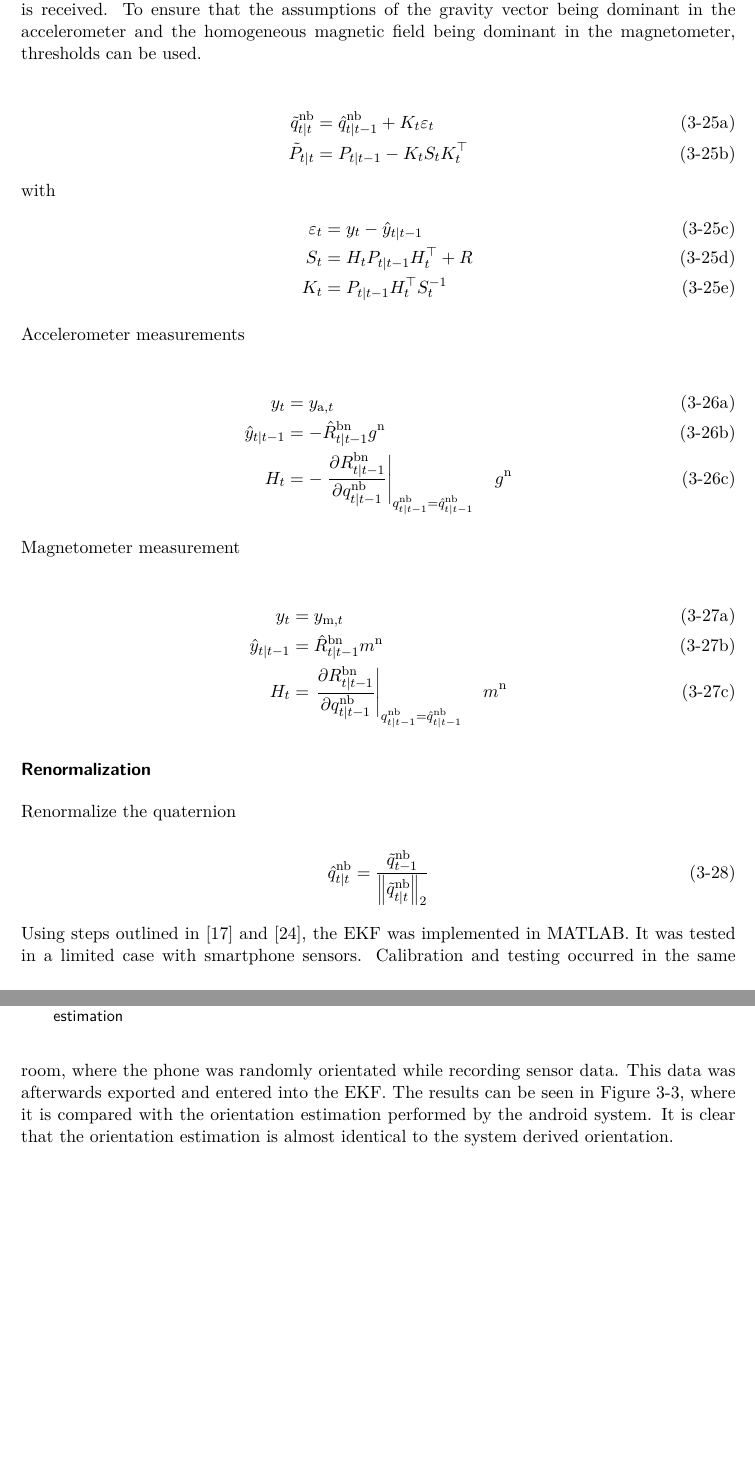
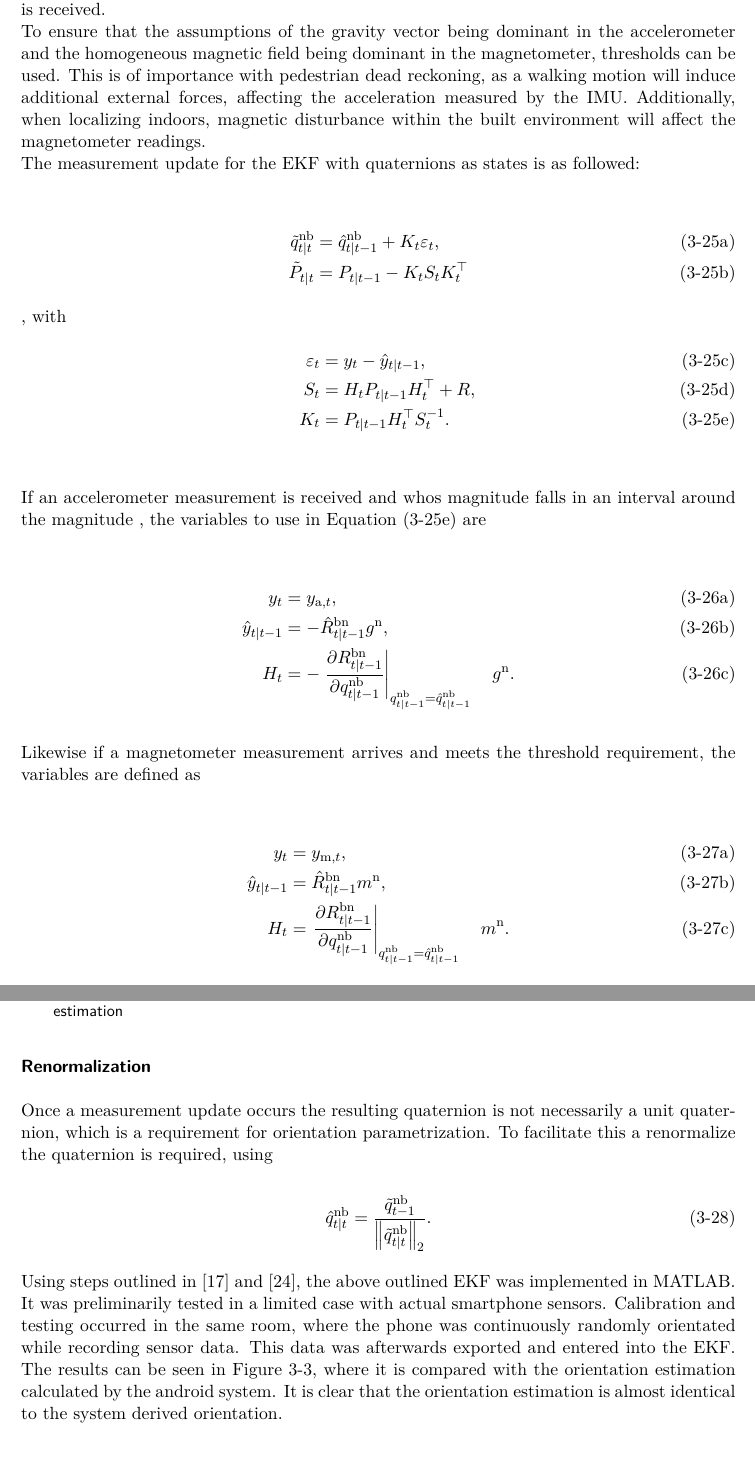
Before and after one commit to xiaohushaoxiang/Thesis-Report, a LaTeX thesis (Thesis Report Latex/mscThesis.tex, which reads Thesis Report Latex/method.tex): two parts of pages 37 and 38 of 68, joined at a grey line, cut so that both start at the same text, the shorter picture padded with empty space. Compiled offline with pdfLaTeX.

Commit message:
better sentences for EKF

```diff
--- a/Thesis Report Latex/method.tex
+++ b/Thesis Report Latex/method.tex
@@ -323,53 +323,55 @@ q^R = \left(\begin{array}{cc}{q_{0}} & {q_{v}^{\top}} \\ {-q_{v}} & {q_{0} \math
 
 \subsubsection{Measurement Update}
 
-A measurement update occurs every time either an accelerometer or magnetometer reading is received. To ensure that the assumptions of the gravity vector being dominant in the accelerometer and the homogeneous magnetic field being dominant in the magnetometer, thresholds can be used.
+A measurement update occurs every time either an accelerometer or magnetometer reading is received. \\
+To ensure that the assumptions of the gravity vector being dominant in the accelerometer and the homogeneous magnetic field being dominant in the magnetometer, thresholds can be used. This is of importance with pedestrian dead reckoning, as a walking motion will induce additional external forces, affecting the acceleration measured by the IMU. Additionally, when localizing indoors, magnetic disturbance within the built environment will affect the magnetometer readings.\\
+The measurement update for the EKF with quaternions as states is as followed:
 
 \begin{subequations}
 	\begin{align}
-	\tilde{q}_{t | t}^{\mathrm{nb}} &=\hat{q}_{t | t-1}^{\mathrm{nb}}+K_{t} \varepsilon_{t} \\
+	\tilde{q}_{t | t}^{\mathrm{nb}} &=\hat{q}_{t | t-1}^{\mathrm{nb}}+K_{t} \varepsilon_{t}, \\
 	\tilde{P}_{t | t} &=P_{t | t-1}-K_{t} S_{t} K_{t}^{\top}
-	\end{align}
+	\end{align},
 	with
 	\begin{align}
-	\varepsilon_{t} &= y_{t}-\hat{y}_{t | t-1}\\
-	\quad S_{t} &= H_{t} P_{t | t-1} H_{t}^{\top}+R \\
-	\quad K_{t} &= P_{t | t-1} H_{t}^{\top} S_{t}^{-1}
+	\varepsilon_{t} &= y_{t}-\hat{y}_{t | t-1},\\
+	\quad S_{t} &= H_{t} P_{t | t-1} H_{t}^{\top}+R, \\
+	\quad K_{t} &= P_{t | t-1} H_{t}^{\top} S_{t}^{-1}.
 	\end{align}
-
+\label{eq:quat_meas_update}
 \end{subequations}
 
 
-Accelerometer measurements
+If an accelerometer measurement is received and whos magnitude falls in an interval around the magnitude , the variables to use in \cref{eq:quat_meas_update} are
 
 \begin{subequations}
 	\begin{align}
 	y_{t}&=
-	y_{\mathrm{a}, t} \\
+	y_{\mathrm{a}, t}, \\
 	\hat{y}_{t | t-1}&=
-	-\hat{R}_{t | t-1}^{\mathrm{bn}} g^{\mathrm{n}}\\
-	H_{t}&=	-\left.\frac{\partial R_{t | t-1}^{\mathrm{bn}}}{\partial q_{t | t-1}^{\mathrm{nb}}}\right|_{{q_{t | t-1}^{\mathrm{nb}}}=\hat{q}_{t | t-1}^{\mathrm{nb}}} \quad g^{\mathrm{n}}
+	-\hat{R}_{t | t-1}^{\mathrm{bn}} g^{\mathrm{n}},\\
+	H_{t}&=	-\left.\frac{\partial R_{t | t-1}^{\mathrm{bn}}}{\partial q_{t | t-1}^{\mathrm{nb}}}\right|_{{q_{t | t-1}^{\mathrm{nb}}}=\hat{q}_{t | t-1}^{\mathrm{nb}}} \quad g^{\mathrm{n}}.
 	\end{align}
 \end{subequations}
 
-Magnetometer measurement
+Likewise if a magnetometer measurement arrives and meets the threshold requirement, the variables are defined as
 
 \begin{subequations}
 	\begin{align}
-	y_{t}&=	y_{\mathrm{m}, t}\\
-	\hat{y}_{t | t-1}&=	\hat{R}_{t | t-1}^{\mathrm{bn}} m^{\mathrm{n}}\\
-	H_{t}&=	\left.\frac{\partial R_{t | t-1}^{\mathrm{bn}}}{\partial q_{t | t-1}^{\mathrm{nb}}}\right|_{{q_{t | t-1}^{\mathrm{nb}}}=\hat{q}_{t | t-1}^{\mathrm{nb}}} \quad m^{\mathrm{n}}
+	y_{t}&=	y_{\mathrm{m}, t},\\
+	\hat{y}_{t | t-1}&=	\hat{R}_{t | t-1}^{\mathrm{bn}} m^{\mathrm{n}},\\
+	H_{t}&=	\left.\frac{\partial R_{t | t-1}^{\mathrm{bn}}}{\partial q_{t | t-1}^{\mathrm{nb}}}\right|_{{q_{t | t-1}^{\mathrm{nb}}}=\hat{q}_{t | t-1}^{\mathrm{nb}}} \quad m^{\mathrm{n}}.
 	\end{align}
 \end{subequations}
 
 \subsubsection{Renormalization}
-Renormalize the quaternion
+Once a measurement update occurs the resulting quaternion is not necessarily a unit quaternion, which is a requirement for orientation parametrization. To facilitate this a renormalize the quaternion is required, using
 
 	\begin{equation}
-	\hat{q}_{t | t}^{\mathrm{nb}}=\frac{\tilde{q}_{t-1}^{\mathrm{nb}}}{\left\|\tilde{q}_{t | t}^{\mathrm{nb}}\right\|_{2}}
+	\hat{q}_{t | t}^{\mathrm{nb}}=\frac{\tilde{q}_{t-1}^{\mathrm{nb}}}{\left\|\tilde{q}_{t | t}^{\mathrm{nb}}\right\|_{2}}.
 	\end{equation}
 
-Using steps outlined in \cite{Kok2017} and \cite{Linkoping2013}, the EKF was implemented in MATLAB. It was tested in a limited case with smartphone sensors. Calibration and testing occurred in the same room, where the phone was randomly orientated while recording sensor data. This data was afterwards exported and entered into the EKF. The results can be seen in \cref{fig:simple_stationary_ekf}, where it is compared with the orientation estimation performed by the android system. It is clear that the orientation estimation is almost identical to the system derived orientation.
+Using steps outlined in \cite{Kok2017} and \cite{Linkoping2013}, the above outlined EKF was implemented in MATLAB. It was preliminarily  tested in a limited case with actual smartphone sensors. Calibration and testing occurred in the same room, where the phone was continuously randomly orientated while recording sensor data. This data was afterwards exported and entered into the EKF. The results can be seen in \cref{fig:simple_stationary_ekf}, where it is compared with the orientation estimation calculated by the android system. It is clear that the orientation estimation is almost identical to the system derived orientation.
 
 \begin{figure}
 	\centering
```
Also changed, not shown: Thesis Report Latex/method.tex (5 more changed lines).
